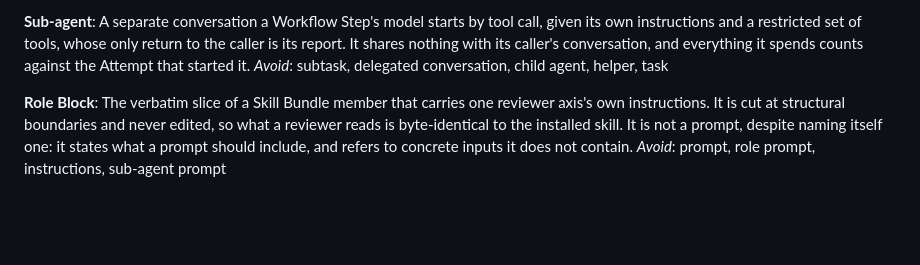
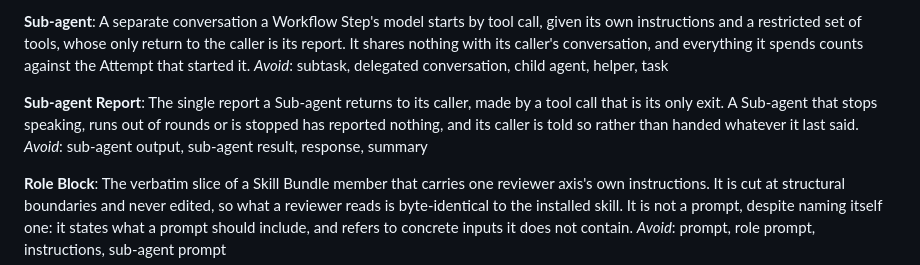
Before and after one commit to lbacik/coding-agent, a Markdown page: CONTEXT.md, the part around the change. Rendered like a GitHub page; blank space fills up the shorter version.

```diff
--- a/CONTEXT.md
+++ b/CONTEXT.md
@@ -69,6 +69,10 @@ _Avoid_: resource, skill resource, attachment, supporting file, linked doc
 **Sub-agent**:
 A separate conversation a Workflow Step's model starts by tool call, given its own instructions and a restricted set of tools, whose only return to the caller is its report. It shares nothing with its caller's conversation, and everything it spends counts against the Attempt that started it.
 _Avoid_: subtask, delegated conversation, child agent, helper, task
+
+**Sub-agent Report**:
+The single report a Sub-agent returns to its caller, made by a tool call that is its only exit. A Sub-agent that stops speaking, runs out of rounds or is stopped has reported nothing, and its caller is told so rather than handed whatever it last said.
+_Avoid_: sub-agent output, sub-agent result, response, summary
 
 **Role Block**:
 The verbatim slice of a Skill Bundle member that carries one reviewer axis's own instructions. It is cut at structural boundaries and never edited, so what a reviewer reads is byte-identical to the installed skill. It is not a prompt, despite naming itself one: it states what a prompt should include, and refers to concrete inputs it does not contain.
```
Also changed, not shown: docs/adr/0020-one-sub-agent-per-call-consecutive-calls-run-as-one-concurrent-group.md (added, +31 -0 lines).
